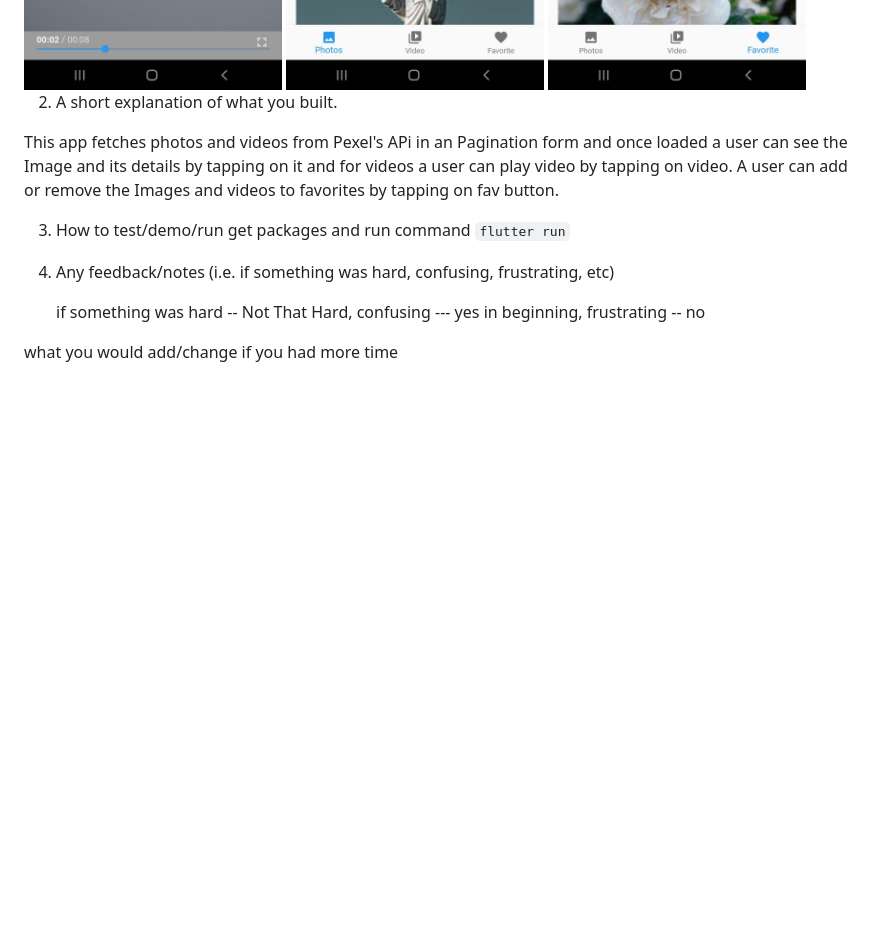
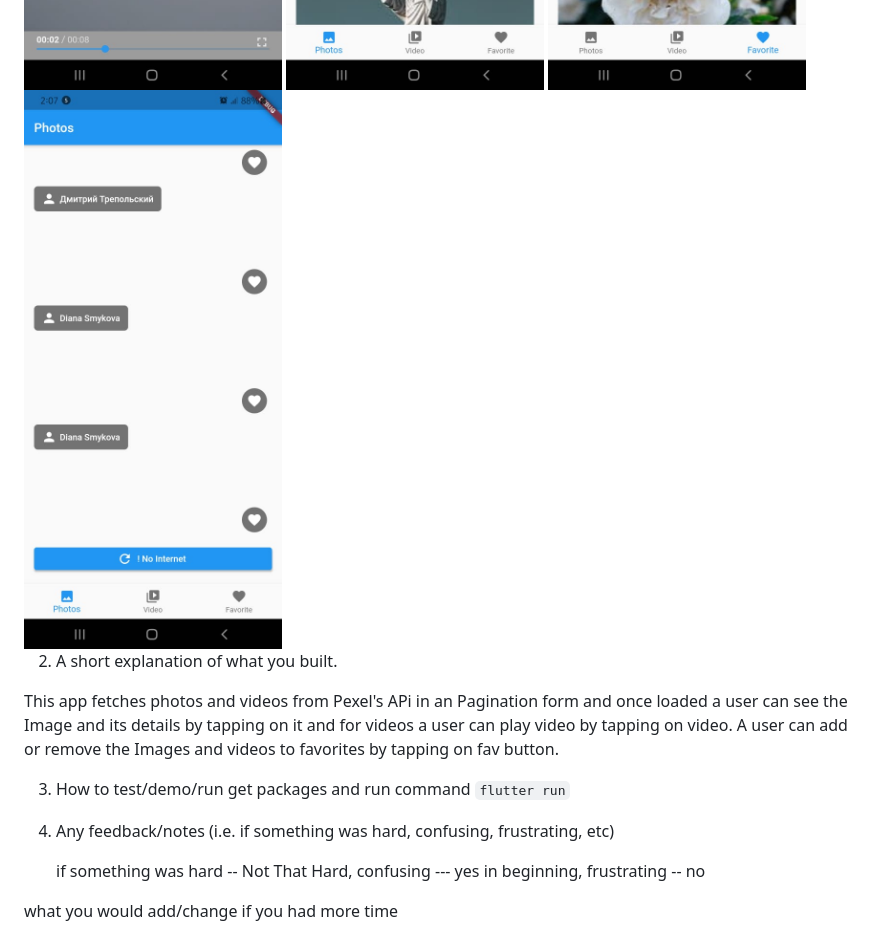
Before and after one commit to devAnkitGupta/Image-Video-App, a Markdown page: README.md, the part around the change. GitHub-like rendering; pictures changed too: images/load_more_failed.jpeg (added); blank space fills up the shorter version.

Commit message:
adding screenShot

```diff
--- a/README.md
+++ b/README.md
@@ -21,7 +21,7 @@ This project is a starting point for a Flutter application.
 
 <img src="images/favs.jpeg" width="300" height="600">
 
-
+<img src="images/load_more_failed.jpeg" width="300" height="600">
 
 
  2. A short explanation of what you built.
```
